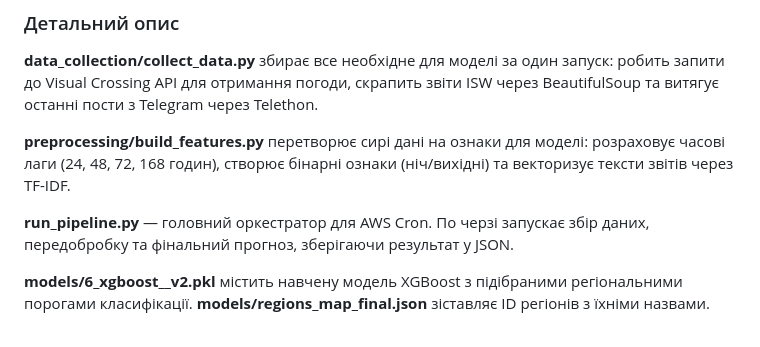
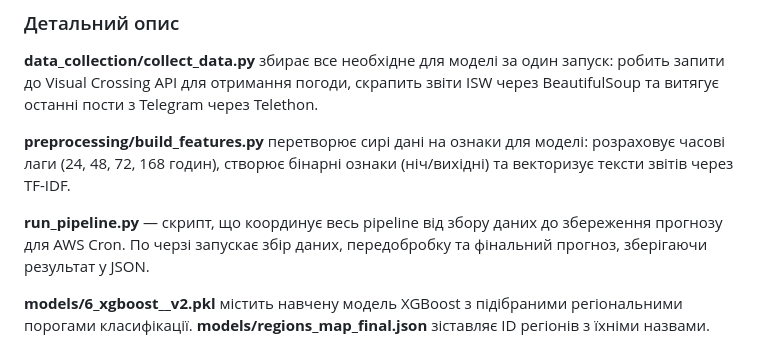
Before and after one commit to aza-am/air-raid-predictor, a Markdown page: README.md, the part around the change. Drawn GitHub-style.

```diff
--- a/README.md
+++ b/README.md
@@ -6,7 +6,7 @@
 
 **preprocessing/build_features.py** перетворює сирі дані на ознаки для моделі: розраховує часові лаги (24, 48, 72, 168 годин), створює бінарні ознаки (ніч/вихідні) та векторизує тексти звітів через TF-IDF.
 
-**run_pipeline.py** — головний оркестратор для AWS Cron. По черзі запускає збір даних, передобробку та фінальний прогноз, зберігаючи результат у JSON.
+**run_pipeline.py** — скрипт, що координує весь pipeline від збору даних до збереження прогнозу для AWS Cron. По черзі запускає збір даних, передобробку та фінальний прогноз, зберігаючи результат у JSON.
 
 **models/6_xgboost__v2.pkl** містить навчену модель XGBoost з підібраними регіональними порогами класифікації. **models/regions_map_final.json** зіставляє ID регіонів з їхніми назвами.
 
```
